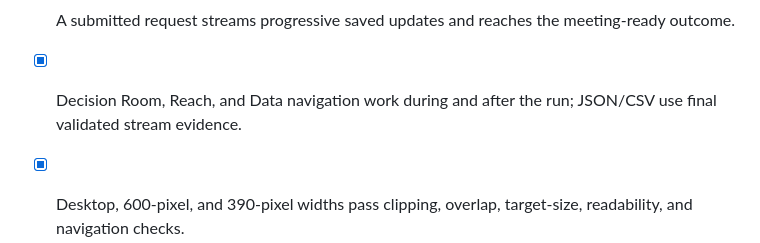
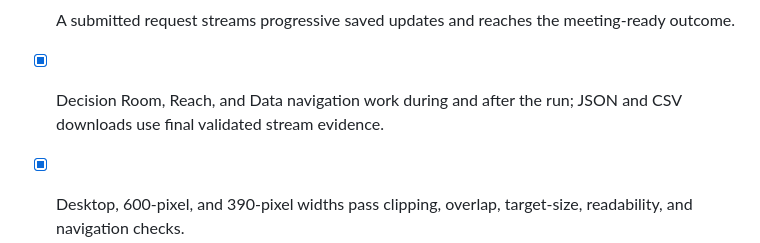
Before and after one commit to marker2601/humanwire-agent-council, a Markdown page: submission/checklist.md, the part around the change. Rendered like a GitHub page.

Commit message:
docs: clarify public export evidence

```diff
--- a/submission/checklist.md
+++ b/submission/checklist.md
@@ -82,7 +82,7 @@ Official event rules, eligibility, registration state, reuse terms, and deadline
 - [x] [secondsignal.vercel.app](https://secondsignal.vercel.app/) is live after local and production gates passed.
 - [x] `/`, `/api/catalog`, the exact guarded POST `/api/runs`, and public assets work signed out; unknown/private routes fail closed.
 - [x] A submitted request streams progressive saved updates and reaches the meeting-ready outcome.
-- [x] Decision Room, Reach, and Data navigation work during and after the run; JSON/CSV use final validated stream evidence.
+- [x] Decision Room, Reach, and Data navigation work during and after the run; JSON and CSV downloads use final validated stream evidence.
 - [x] Desktop, 600-pixel, and 390-pixel widths pass clipping, overlap, target-size, readability, and navigation checks.
 - [x] Browser acceptance reported no relevant console errors or framework overlays.
 - [x] The public product visibly says **Standard agents · no external messages**, offers no model mode, and loads no ambient provider/model configuration.
```
